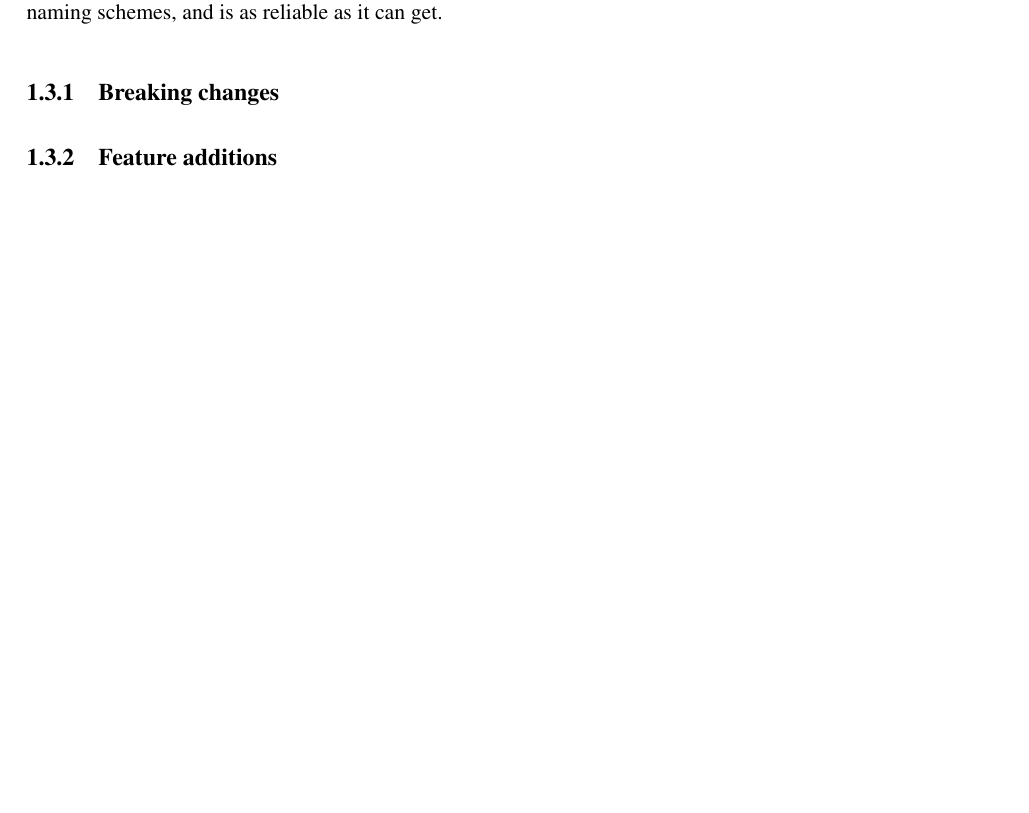
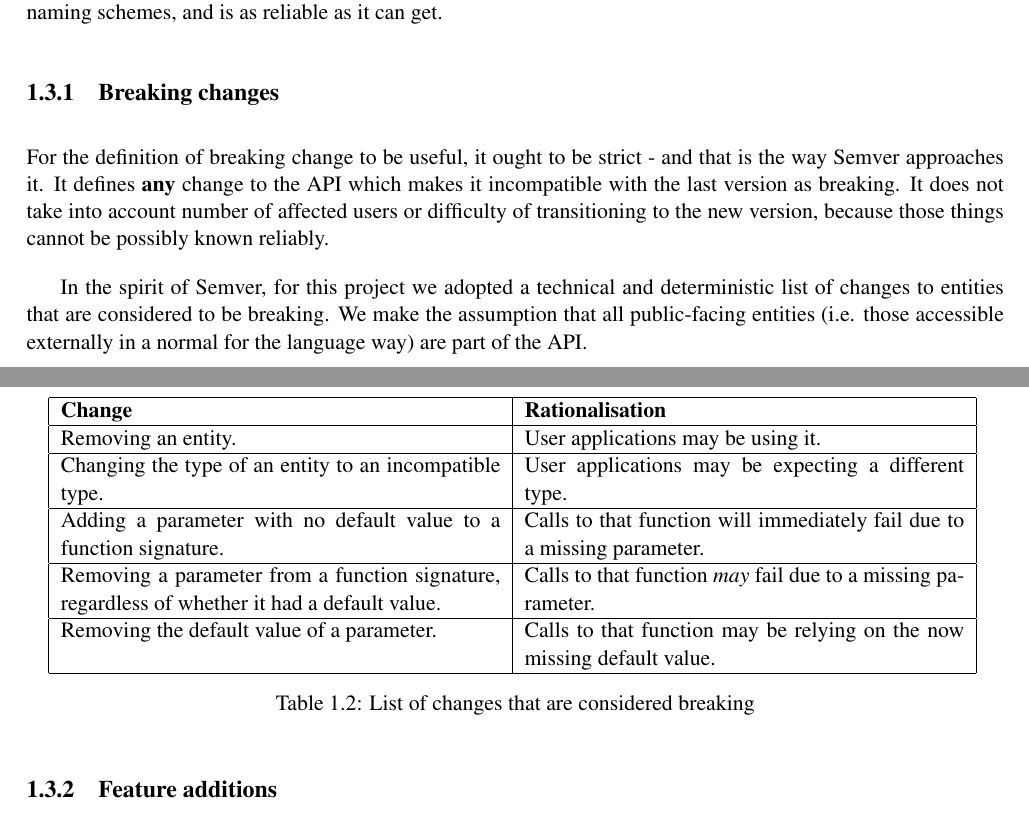
Before and after one commit to cshtarkov/autobump-dissertation, a LaTeX thesis (dissertation.tex): part of page 8 of 10 before the commit and two parts of pages 8 and 9 of 10 after it, the two joined at a grey line, cut so that both start at the same text, the shorter picture padded with empty space. Compiled offline with pdfLaTeX.

Commit message:
Expand on breaking changes

```diff
--- a/dissertation.tex
+++ b/dissertation.tex
@@ -273,11 +272,40 @@ no special naming schemes, and is as reliable as it can get.
 
 \subsection{Breaking changes}
 
-% TODO: What's a breaking change?
+For the definition of breaking change to be useful, it ought to be
+strict - and that is the way Semver approaches it. It defines
+\textbf{any} change to the API which makes it incompatible with the
+last version as breaking. It does not take into account number of
+affected users or difficulty of transitioning to the new version,
+because those things cannot be possibly known reliably.
+
+In the spirit of Semver, for this project we adopted a technical and
+deterministic list of changes to entities that are considered
+to be breaking. We make the assumption that all public-facing entities
+(i.e. those accessible externally in a normal for the language way)
+are part of the API.
+
+\begin{table}[H]
+\centering
+\begin{tabular}{|p{0.45\linewidth}|p{0.45\linewidth}|}
+\hline
+\textbf{Change}                                                                              & \textbf{Rationalisation}                                                 \\
+\hline
+Removing an entity.                                                                           & User applications may be using it.                                       \\
+\hline
+Changing the type of an entity to an incompatible type.                                       & User applications may be expecting a different type.                      \\
+\hline
+Adding a parameter with no default value to a function signature.                             & Calls to that function will immediately fail due to a missing parameter. \\
+\hline
+Removing a parameter from a function signature, regardless of whether it had a default value. & Calls to that function \textit{may} fail due to a missing parameter.     \\
+\hline
+Removing the default value of a parameter.                                                    & Calls to that function may be relying on the now missing default value.  \\
+\hline
+\end{tabular}
+\caption{List of changes that are considered breaking}
+\end{table}
 
 \subsection{Feature additions}
-
-% TODO: What's a feature release?
 
 In comparison to breaking changes, determining what constitutes a
 feature addition seems to be trivial. Continuing with the assumption
```
Also changed, not shown: dissertation.tex (1 more changed lines).
